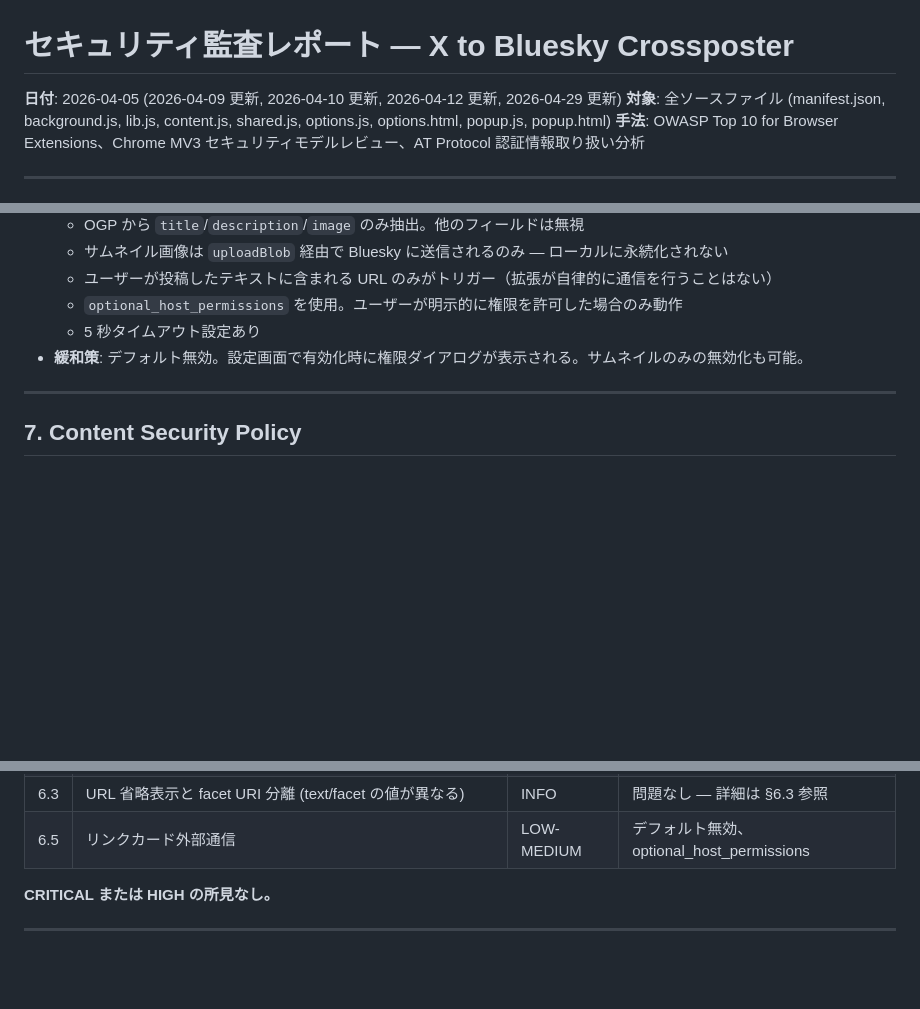
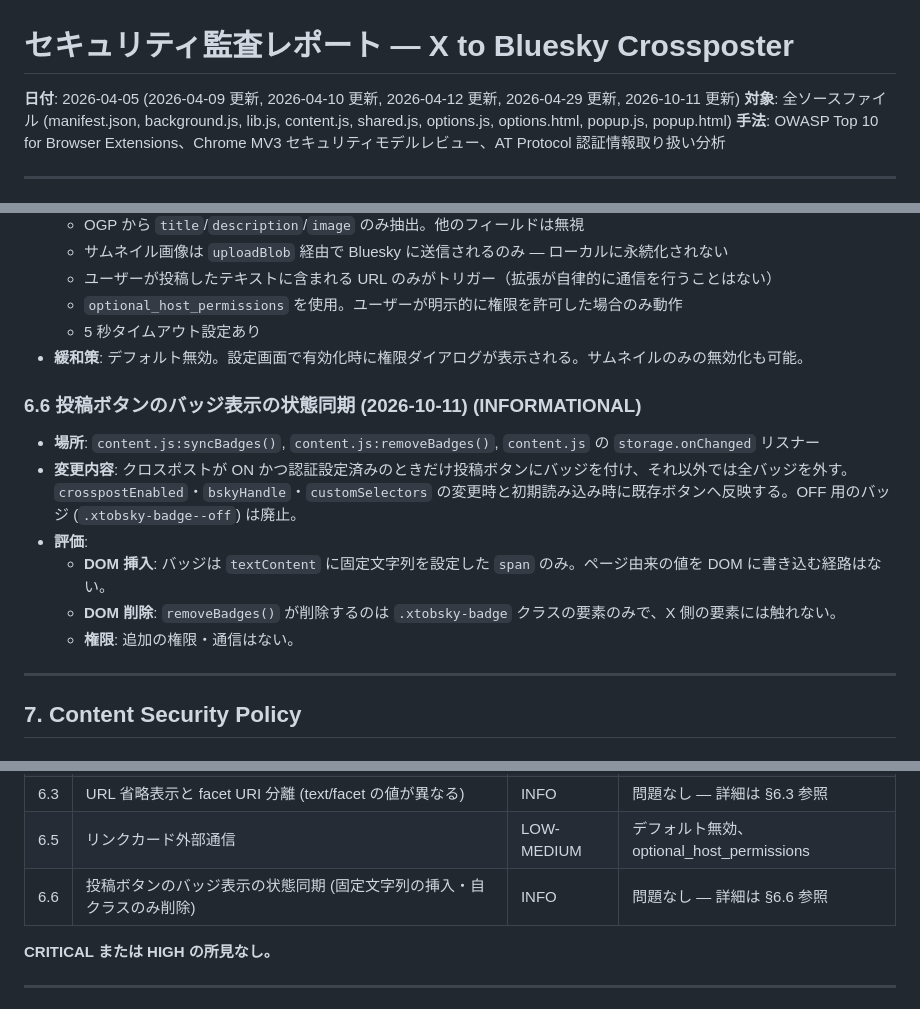
Before and after one commit to semnil/x-to-bsky, a Markdown page: SECURITY_AUDIT.md, 3 parts joined by grey strips. GitHub-like rendering; blank space fills up the shorter version.

Commit message:
docs: バッジの表示条件とセキュリティ監査を更新
Co-Authored-By: Claude Opus 5.5 <noreply@anthropic.com>

```diff
--- a/SECURITY_AUDIT.md
+++ b/SECURITY_AUDIT.md
@@ -1,6 +1,6 @@
 # セキュリティ監査レポート — X to Bluesky Crossposter
 
-**日付**: 2026-04-05 (2026-04-09 更新, 2026-04-10 更新, 2026-04-12 更新, 2026-04-29 更新)
+**日付**: 2026-04-05 (2026-04-09 更新, 2026-04-10 更新, 2026-04-12 更新, 2026-04-29 更新, 2026-10-11 更新)
 **対象**: 全ソースファイル (manifest.json, background.js, lib.js, content.js, shared.js, options.js, options.html, popup.js, popup.html)
 **手法**: OWASP Top 10 for Browser Extensions、Chrome MV3 セキュリティモデルレビュー、AT Protocol 認証情報取り扱い分析
 
@@ -218,6 +218,15 @@
   - 5 秒タイムアウト設定あり
 - **緩和策**: デフォルト無効。設定画面で有効化時に権限ダイアログが表示される。サムネイルのみの無効化も可能。
 
+### 6.6 投稿ボタンのバッジ表示の状態同期 (2026-10-11) (INFORMATIONAL)
+
+- **場所**: `content.js:syncBadges()`, `content.js:removeBadges()`, `content.js` の `storage.onChanged` リスナー
+- **変更内容**: クロスポストが ON かつ認証設定済みのときだけ投稿ボタンにバッジを付け、それ以外では全バッジを外す。`crosspostEnabled`・`bskyHandle`・`customSelectors` の変更時と初期読み込み時に既存ボタンへ反映する。OFF 用のバッジ (`.xtobsky-badge--off`) は廃止。
+- **評価**:
+  - **DOM 挿入**: バッジは `textContent` に固定文字列を設定した `span` のみ。ページ由来の値を DOM に書き込む経路はない。
+  - **DOM 削除**: `removeBadges()` が削除するのは `.xtobsky-badge` クラスの要素のみで、X 側の要素には触れない。
+  - **権限**: 追加の権限・通信はない。
+
 ---
 
 ## 7. Content Security Policy
@@ -267,6 +276,7 @@
 | 6.2 | ストレージ直接読み取り移行 (newValue=undefined / get失敗 / レース) | INFO | 問題なし — 詳細は §6.2 参照 |
 | 6.3 | URL 省略表示と facet URI 分離 (text/facet の値が異なる) | INFO | 問題なし — 詳細は §6.3 参照 |
 | 6.5 | リンクカード外部通信 | LOW-MEDIUM | デフォルト無効、optional_host_permissions |
+| 6.6 | 投稿ボタンのバッジ表示の状態同期 (固定文字列の挿入・自クラスのみ削除) | INFO | 問題なし — 詳細は §6.6 参照 |
 
 **CRITICAL または HIGH の所見なし。**
 
```
Also changed, not shown: CLAUDE.md (+1 -1 lines).
